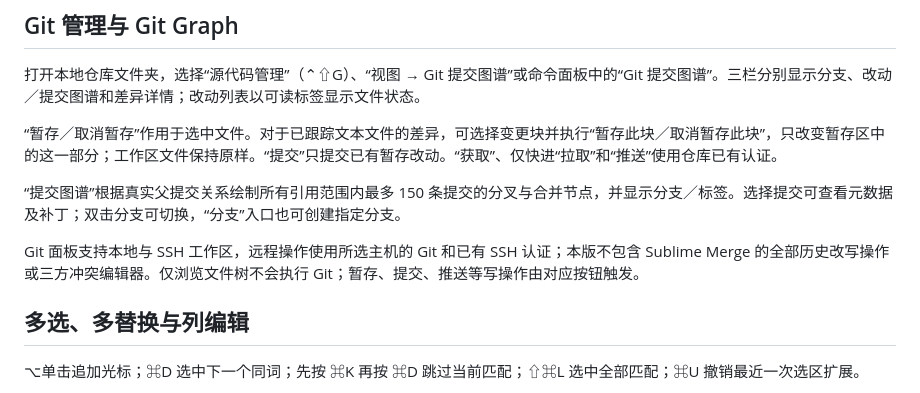
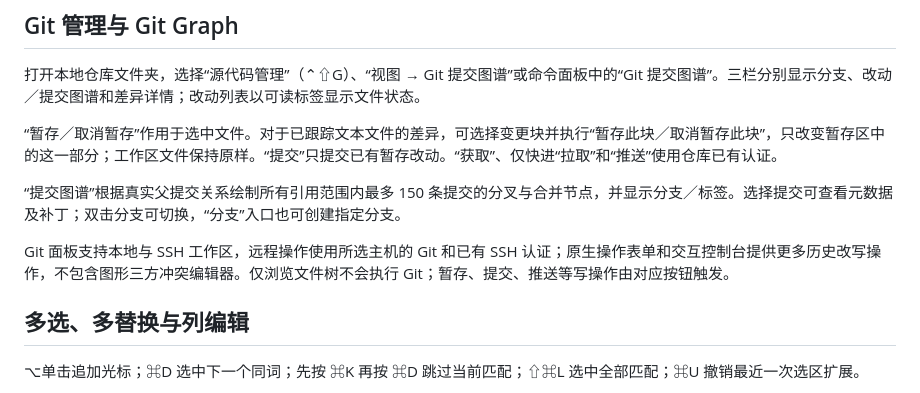
Before and after one commit to huluxiaohuowa/linvell-web, a Markdown page: docs/guide.zh.md, the part around the change. GitHub-like rendering.

```diff
--- a/docs/guide.zh.md
+++ b/docs/guide.zh.md
@@ -38,7 +38,7 @@
 
 “提交图谱”根据真实父提交关系绘制所有引用范围内最多 150 条提交的分叉与合并节点，并显示分支／标签。选择提交可查看元数据及补丁；双击分支可切换，“分支”入口也可创建指定分支。
 
-Git 面板支持本地与 SSH 工作区，远程操作使用所选主机的 Git 和已有 SSH 认证；本版不包含 Sublime Merge 的全部历史改写操作或三方冲突编辑器。仅浏览文件树不会执行 Git；暂存、提交、推送等写操作由对应按钮触发。
+Git 面板支持本地与 SSH 工作区，远程操作使用所选主机的 Git 和已有 SSH 认证；原生操作表单和交互控制台提供更多历史改写操作，不包含图形三方冲突编辑器。仅浏览文件树不会执行 Git；暂存、提交、推送等写操作由对应按钮触发。
 
 ## 多选、多替换与列编辑
 
```
Also changed, not shown: docs/guide.en.md (+1 -1 lines).
